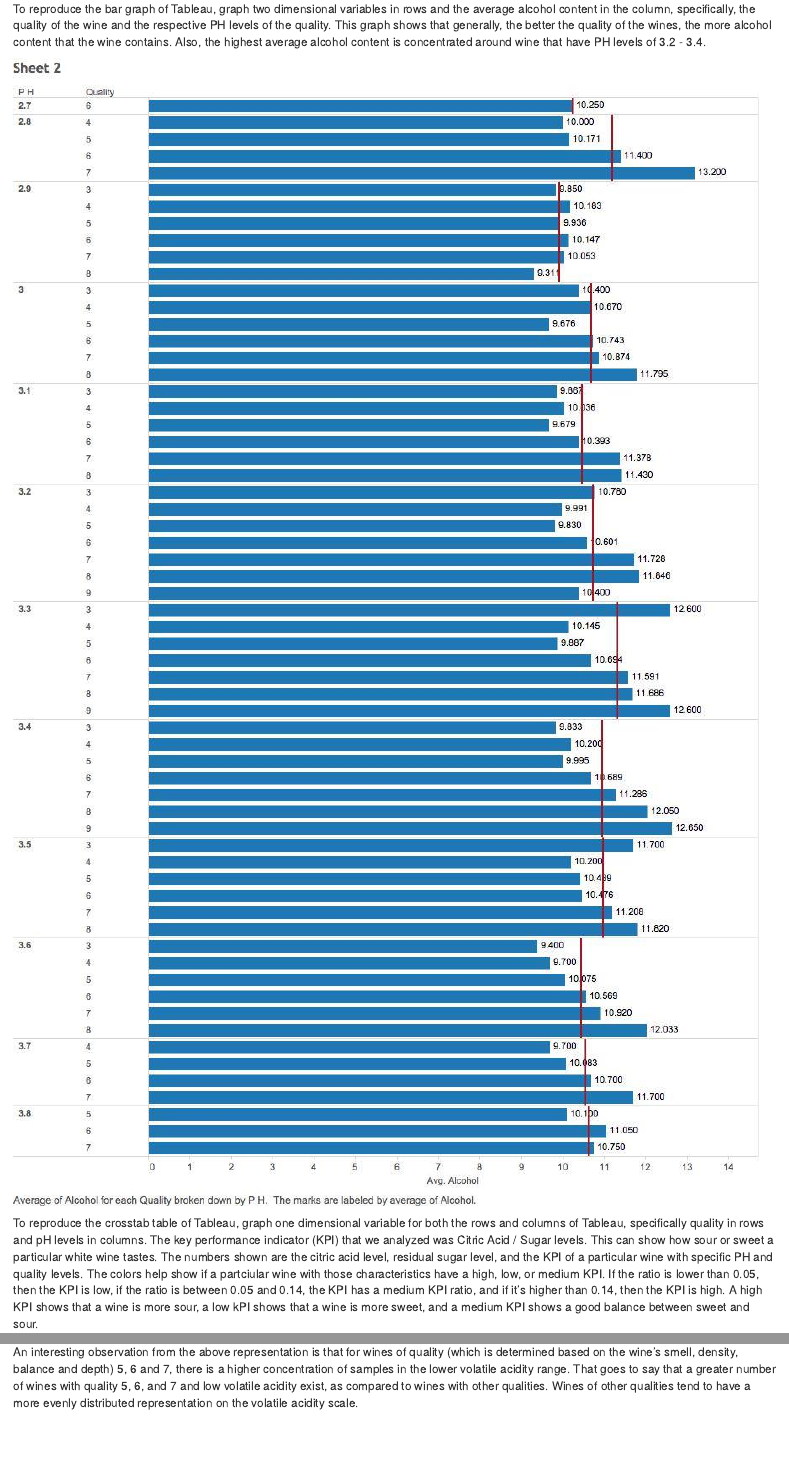
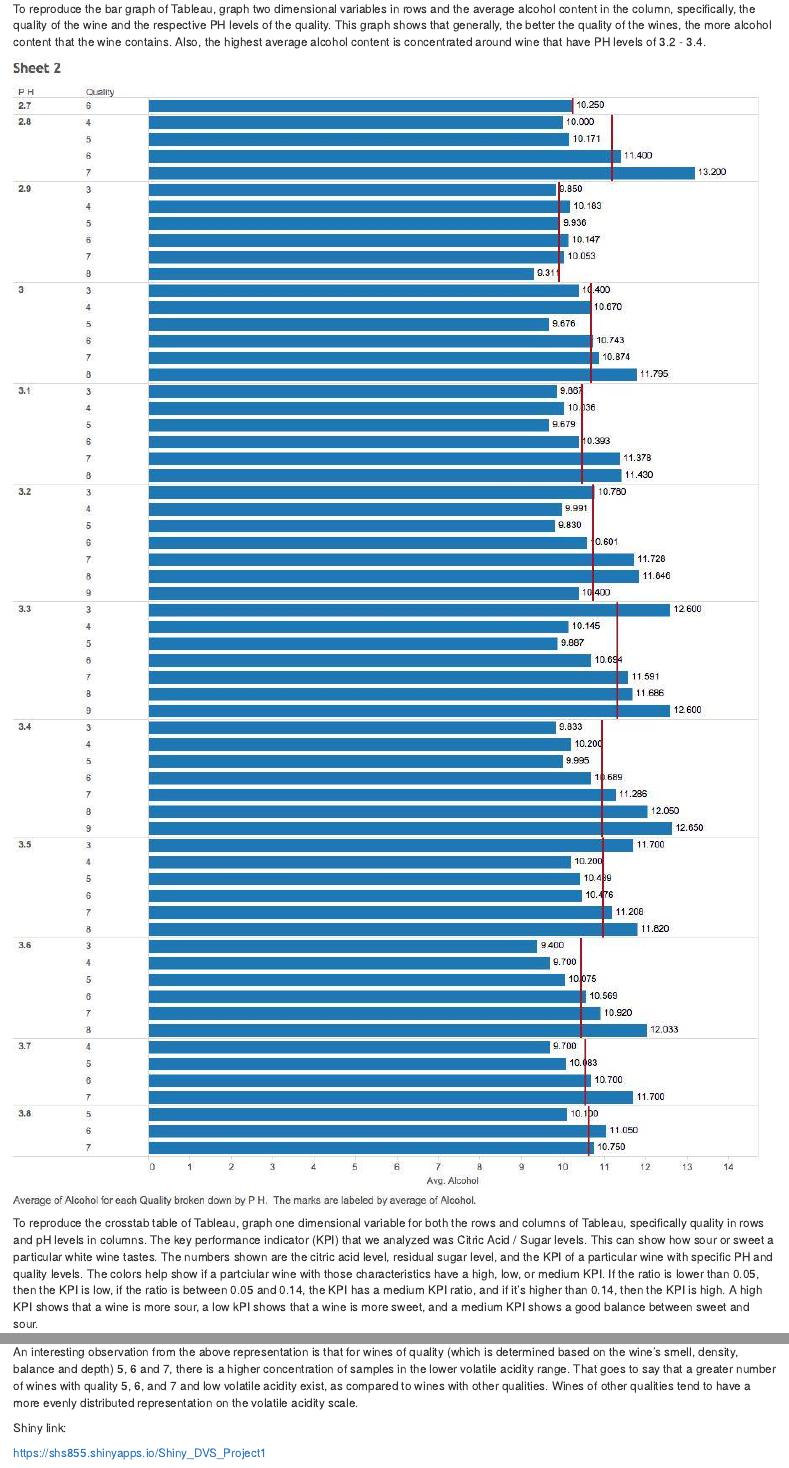
Before and after one commit to pn4322/DV_FinalProject, an R Markdown document (02 Tableau/DV_FinalProject.Rmd): the page in a window 1100 px wide, from 720 px down, and a second part further down, joined at a grey line. The pictures show the output file 02 Tableau/DV_FinalProject.html that the author committed with the source, opened offline.

Commit message:
no message

```diff
--- a/02 Tableau/DV_FinalProject.Rmd
+++ b/02 Tableau/DV_FinalProject.Rmd
@@ -72,4 +72,4 @@ An interesting observation from the above representation is that for wines of qu
 
 Shiny link:
 
-hhttps://shs855.shinyapps.io/Shiny_DVS_Project1
+https://shs855.shinyapps.io/Shiny_DVS_Project1
```
Also changed, not shown: 02 Tableau/DV_FinalProject.html.
